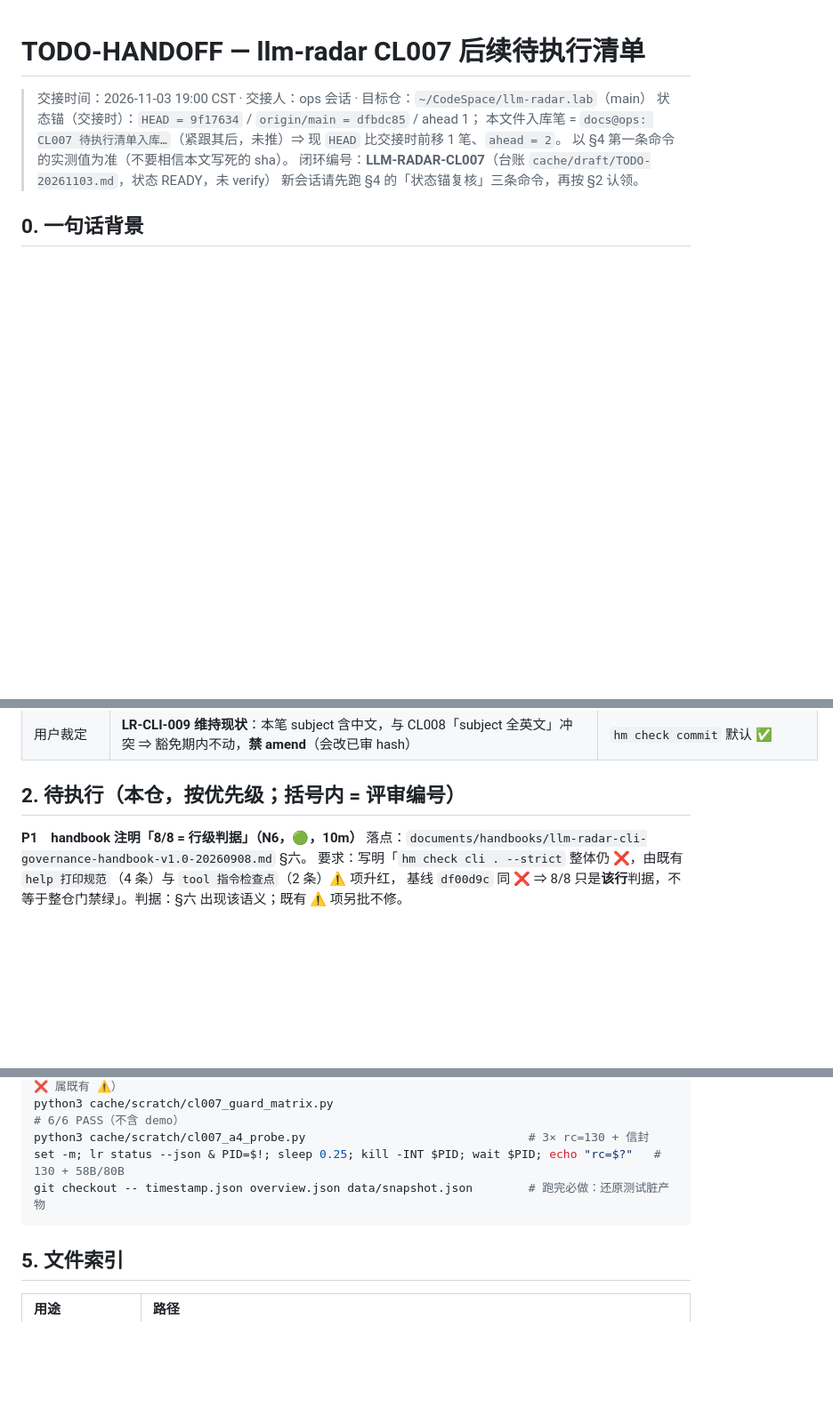
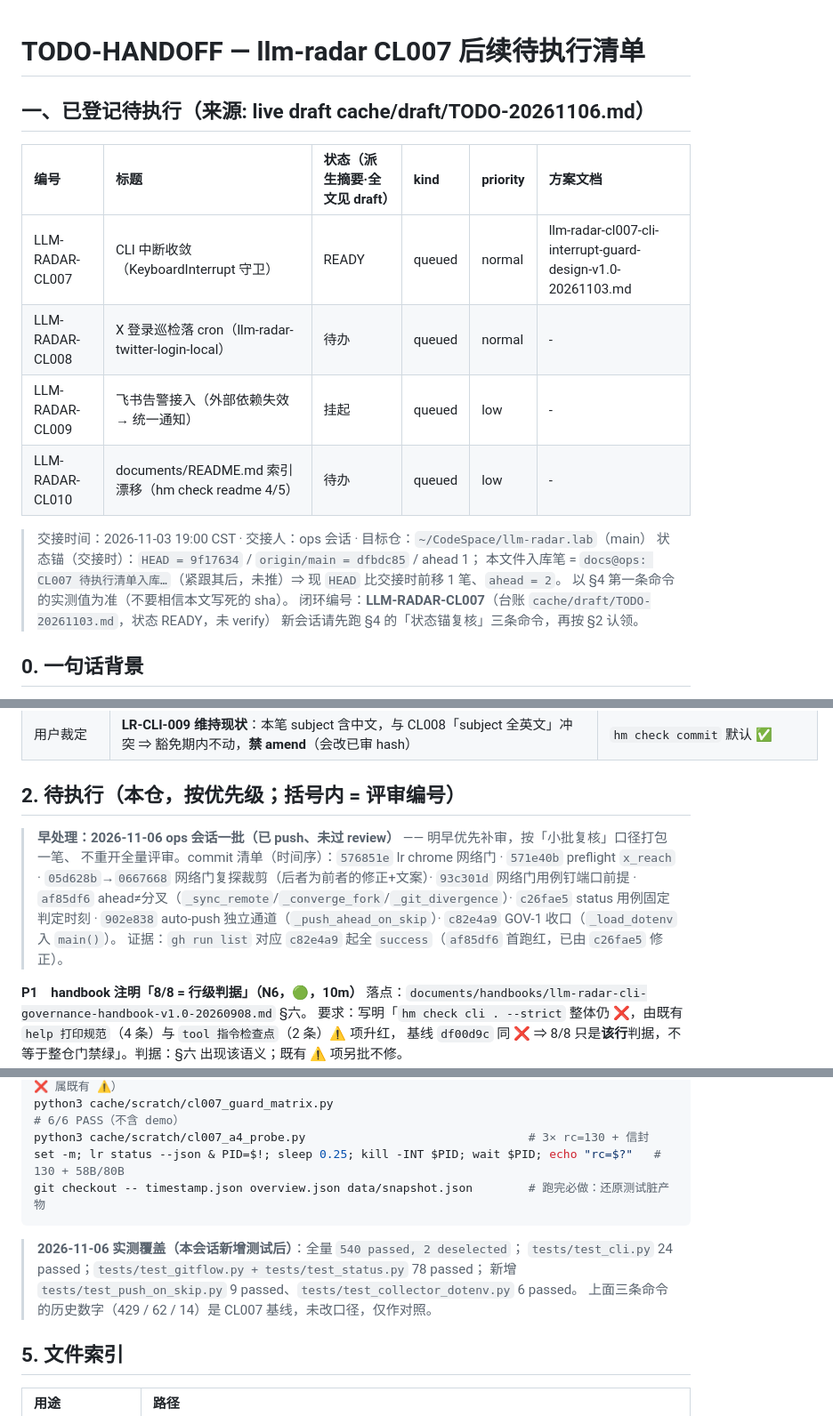
Before and after one commit to imjaden/llm-radar.lab, a Markdown page: TODO-handoff.md, 3 parts joined by grey strips. Shown at 89% size. Drawn GitHub-style; blank space fills up the shorter version.

Commit message:
docs@ops: closeout registry (CL008/CL009/CL010) + session audit list

````diff
--- a/TODO-handoff.md
+++ b/TODO-handoff.md
@@ -1,4 +1,14 @@
 # TODO-HANDOFF — llm-radar CL007 后续待执行清单
+<!-- generated: 2026-11-06 · source: cache/draft/TODO-20261106.md · sha256:7ae5c25a -->
+## 一、已登记待执行（来源: live draft cache/draft/TODO-20261106.md）
+
+| 编号 | 标题 | 状态（派生摘要·全文见 draft） | kind | priority | 方案文档 |
+|:--|:--|:--|:--|:--|:--|
+| LLM-RADAR-CL007 | CLI 中断收敛（KeyboardInterrupt 守卫） | READY | queued | normal | llm-radar-cl007-cli-interrupt-guard-design-v1.0-20261103.md |
+| LLM-RADAR-CL008 | X 登录巡检落 cron（llm-radar-twitter-login-local） | 待办 | queued | normal | - |
+| LLM-RADAR-CL009 | 飞书告警接入（外部依赖失效 → 统一通知） | 挂起 | queued | low | - |
+| LLM-RADAR-CL010 | documents/README.md 索引漂移（hm check readme 4/5） | 待办 | queued | low | - |
+<!-- generated end -->
 
 > 交接时间：2026-11-03 19:00 CST · 交接人：ops 会话 · 目标仓：`~/CodeSpace/llm-radar.lab`（main）
 > 状态锚（交接时）：`HEAD = 9f17634` / `origin/main = dfbdc85` / ahead 1；
@@ -27,6 +37,13 @@
 | 用户裁定 | **LR-CLI-009 维持现状**：本笔 subject 含中文，与 CL008「subject 全英文」冲突 ⇒ 豁免期内不动，**禁 amend**（会改已审 hash） | `hm check commit` 默认 ✅ |
 
 ## 2. 待执行（本仓，按优先级；括号内 = 评审编号）
+
+> **早处理：2026-11-06 ops 会话一批（已 push、未过 review）** —— 明早优先补审，按「小批复核」口径打包一笔、
+> 不重开全量评审。commit 清单（时间序）：`576851e` lr chrome 网络门 · `571e40b` preflight `x_reach` ·
+> `05d628b`→`0667668` 网络门复探裁剪（后者为前者的修正+文案）· `93c301d` 网络门用例钉端口前提 ·
+> `af85df6` ahead≠分叉（`_sync_remote`/`_converge_fork`/`_git_divergence`）· `c26fae5` status 用例固定判定时刻 ·
+> `902e838` auto-push 独立通道（`_push_ahead_on_skip`）· `c82e4a9` GOV-1 收口（`_load_dotenv` 入 `main()`）。
+> 证据：`gh run list` 对应 `c82e4a9` 起全 `success`（`af85df6` 首跑红，已由 `c26fae5` 修正）。
 
 **P1　handbook 注明「8/8 = 行级判据」（N6，🟢，10m）**
 落点：`documents/handbooks/llm-radar-cli-governance-handbook-v1.0-20260908.md` §六。
@@ -88,6 +105,11 @@ set -m; lr status --json & PID=$!; sleep 0.25; kill -INT $PID; wait $PID; echo "
 git checkout -- timestamp.json overview.json data/snapshot.json        # 跑完必做：还原测试脏产物
 ```
 
+> **2026-11-06 实测覆盖（本会话新增测试后）**：全量 `540 passed, 2 deselected`；
+> `tests/test_cli.py` 24 passed；`tests/test_gitflow.py + tests/test_status.py` 78 passed；
+> 新增 `tests/test_push_on_skip.py` 9 passed、`tests/test_collector_dotenv.py` 6 passed。
+> 上面三条命令的历史数字（429 / 62 / 14）是 CL007 基线，未改口径，仅作对照。
+
 ## 5. 文件索引
 
 | 用途 | 路径 |
````
